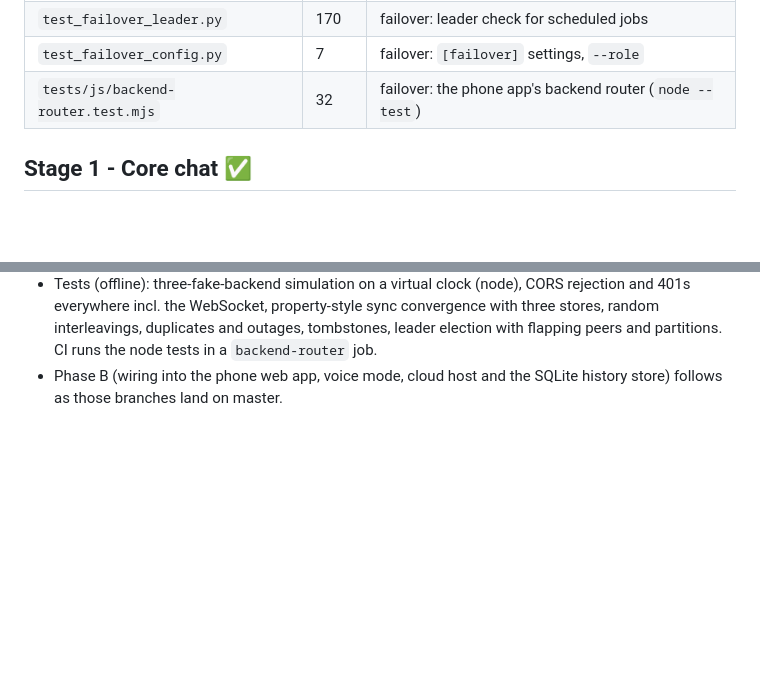
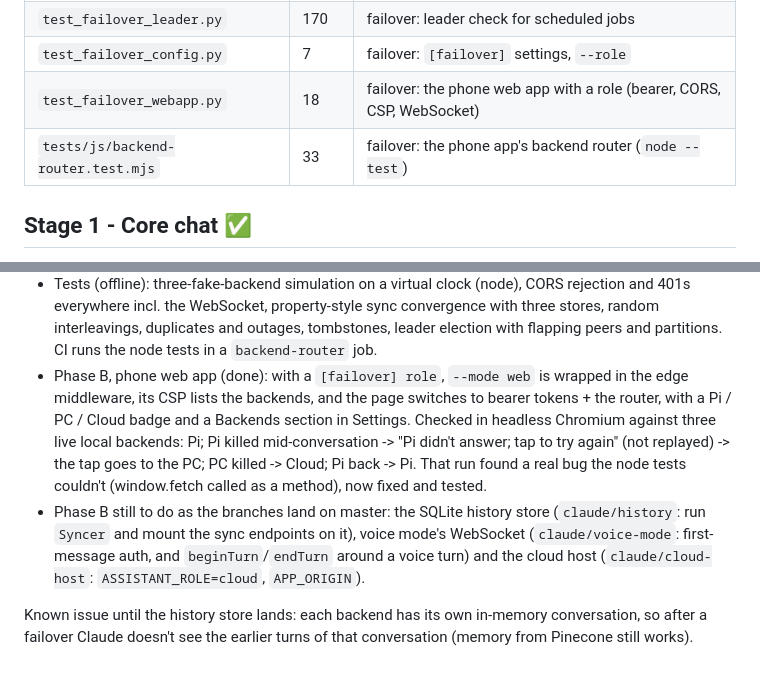
Before and after one commit to kylechen839-max/Claude-Personal-Assistant, a Markdown page: PROGRESS.md, 2 parts joined by grey strips. Rendered like a GitHub page; blank space fills up the shorter version.

Commit message:
PROGRESS/FAILOVER: phase B status, the browser check, known limit
Co-Authored-By: Claude Opus 5.5 <noreply@anthropic.com>
Claude-Session: https://claude.ai/code/session_01VeaCdkxsQLiLHdKWKEmYvZ

```diff
--- a/PROGRESS.md
+++ b/PROGRESS.md
@@ -32,7 +32,8 @@ Kyle's PC with `.env` loaded, an earlier run had 0 skipped.
 | `test_failover_sync.py` | 74 | failover: history event log merge and sync |
 | `test_failover_leader.py` | 170 | failover: leader check for scheduled jobs |
 | `test_failover_config.py` | 7 | failover: `[failover]` settings, `--role` |
-| `tests/js/backend-router.test.mjs` | 32 | failover: the phone app's backend router (`node --test`) |
+| `test_failover_webapp.py` | 18 | failover: the phone web app with a role (bearer, CORS, CSP, WebSocket) |
+| `tests/js/backend-router.test.mjs` | 33 | failover: the phone app's backend router (`node --test`) |
 
 ## Stage 1 - Core chat ✅
 - `assistant/chat.py`: `ClaudeChat` keeps the conversation history, sends a
@@ -261,5 +262,20 @@ The phone app's backend failover, documented in FAILOVER.md.
   sync convergence with three stores, random interleavings, duplicates and
   outages, tombstones, leader election with flapping peers and partitions.
   CI runs the node tests in a `backend-router` job.
-- Phase B (wiring into the phone web app, voice mode, cloud host and the
-  SQLite history store) follows as those branches land on master.
+- Phase B, phone web app (done): with a `[failover] role`, `--mode web` is
+  wrapped in the edge middleware, its CSP lists the backends, and the page
+  switches to bearer tokens + the router, with a Pi / PC / Cloud badge and
+  a Backends section in Settings. Checked in headless Chromium against
+  three live local backends: Pi; Pi killed mid-conversation -> "Pi didn't
+  answer; tap to try again" (not replayed) -> the tap goes to the PC; PC
+  killed -> Cloud; Pi back -> Pi. That run found a real bug the node tests
+  couldn't (window.fetch called as a method), now fixed and tested.
+- Phase B still to do as the branches land on master: the SQLite history
+  store (`claude/history`: run `Syncer` and mount the sync endpoints on it),
+  voice mode's WebSocket (`claude/voice-mode`: first-message auth, and
+  `beginTurn`/`endTurn` around a voice turn) and the cloud host
+  (`claude/cloud-host`: `ASSISTANT_ROLE=cloud`, `APP_ORIGIN`).
+
+Known issue until the history store lands: each backend has its own
+in-memory conversation, so after a failover Claude doesn't see the earlier
+turns of that conversation (memory from Pinecone still works).
```
Also changed, not shown: FAILOVER.md (+5 -0 lines).
